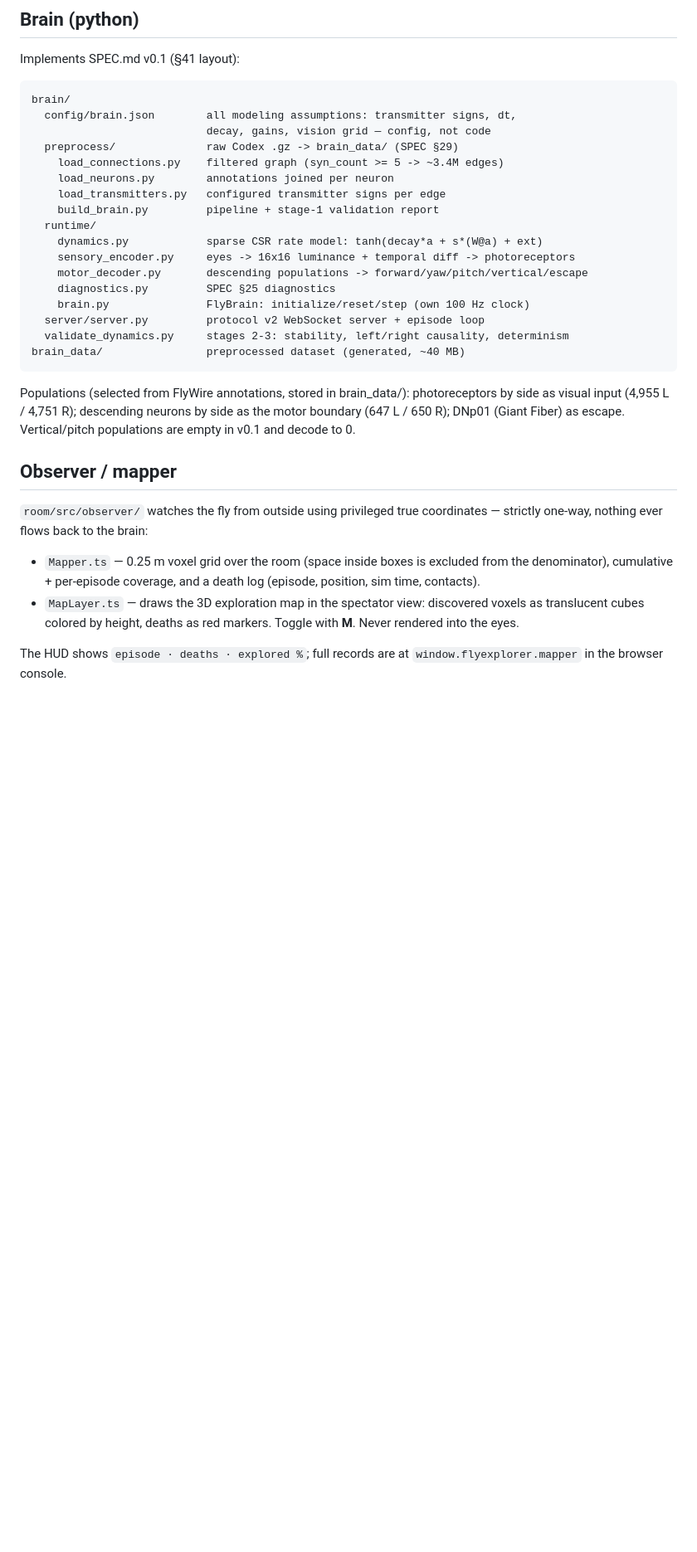
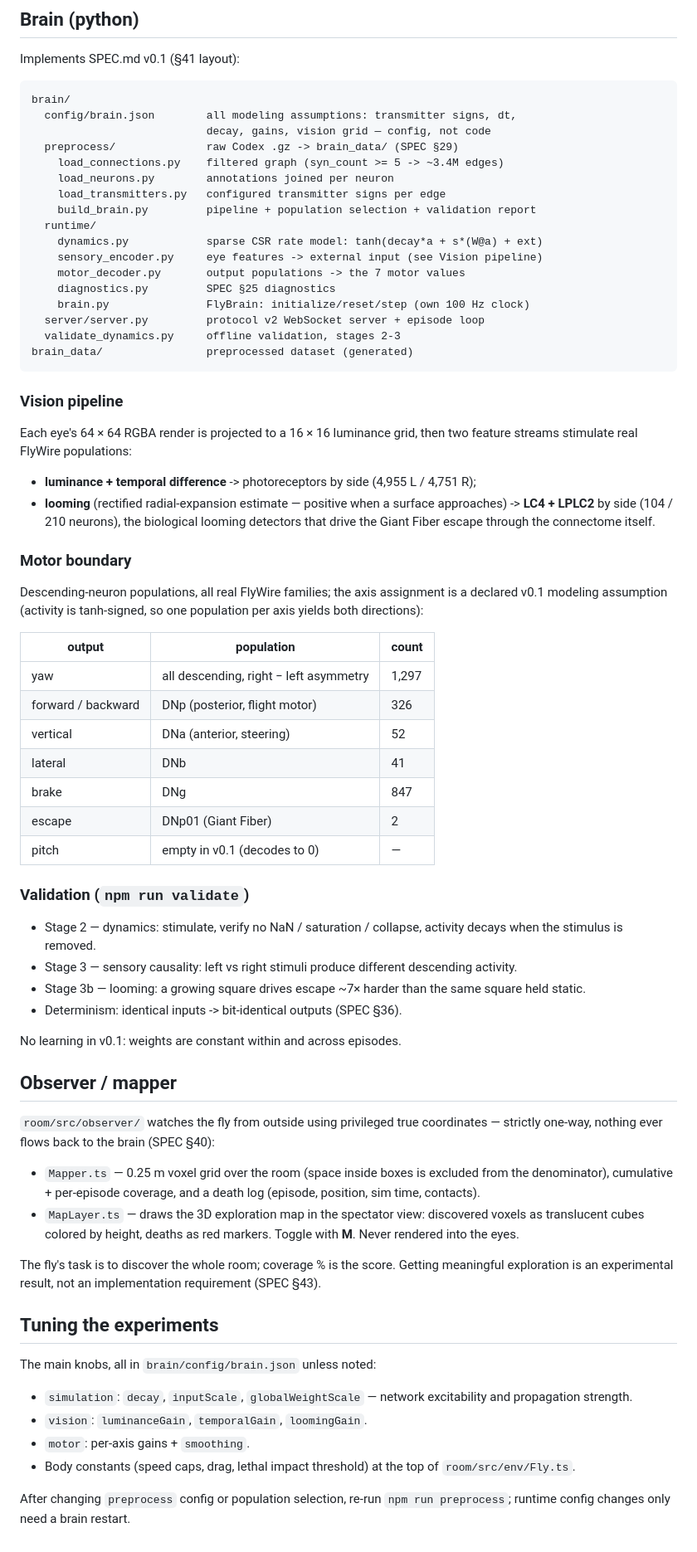
Before and after one commit to Nick-bond/fly-explorer, a Markdown page: README.md, the part around one of its changes. Shown at 83% size. Drawn GitHub-style; blank space fills up the shorter version.

Commit message:
Update readme to reflect the app

````diff
--- a/README.md
+++ b/README.md
@@ -124,28 +143,63 @@ brain/
     load_connections.py    filtered graph (syn_count >= 5 -> ~3.4M edges)
     load_neurons.py        annotations joined per neuron
     load_transmitters.py   configured transmitter signs per edge
-    build_brain.py         pipeline + stage-1 validation report
+    build_brain.py         pipeline + population selection + validation report
   runtime/
     dynamics.py            sparse CSR rate model: tanh(decay*a + s*(W@a) + ext)
-    sensory_encoder.py     eyes -> 16x16 luminance + temporal diff -> photoreceptors
-    motor_decoder.py       descending populations -> forward/yaw/pitch/vertical/escape
+    sensory_encoder.py     eye features -> external input (see Vision pipeline)
+    motor_decoder.py       output populations -> the 7 motor values
     diagnostics.py         SPEC §25 diagnostics
     brain.py               FlyBrain: initialize/reset/step (own 100 Hz clock)
   server/server.py         protocol v2 WebSocket server + episode loop
-  validate_dynamics.py     stages 2-3: stability, left/right causality, determinism
-brain_data/                preprocessed dataset (generated, ~40 MB)
+  validate_dynamics.py     offline validation, stages 2-3
+brain_data/                preprocessed dataset (generated)
 ```
 
-Populations (selected from FlyWire annotations, stored in brain_data/):
-photoreceptors by side as visual input (4,955 L / 4,751 R); descending
-neurons by side as the motor boundary (647 L / 650 R); DNp01 (Giant
-Fiber) as escape. Vertical/pitch populations are empty in v0.1 and decode
-to 0.
+### Vision pipeline
+
+Each eye's 64 × 64 RGBA render is projected to a 16 × 16 luminance grid,
+then two feature streams stimulate real FlyWire populations:
+
+- **luminance + temporal difference** -> photoreceptors by side
+  (4,955 L / 4,751 R);
+- **looming** (rectified radial-expansion estimate — positive when a
+  surface approaches) -> **LC4 + LPLC2** by side (104 / 210 neurons),
+  the biological looming detectors that drive the Giant Fiber escape
+  through the connectome itself.
+
+### Motor boundary
+
+Descending-neuron populations, all real FlyWire families; the axis
+assignment is a declared v0.1 modeling assumption (activity is
+tanh-signed, so one population per axis yields both directions):
+
+| output | population | count |
+|---|---|---|
+| yaw | all descending, right − left asymmetry | 1,297 |
+| forward / backward | DNp (posterior, flight motor) | 326 |
+| vertical | DNa (anterior, steering) | 52 |
+| lateral | DNb | 41 |
+| brake | DNg | 847 |
+| escape | DNp01 (Giant Fiber) | 2 |
+| pitch | empty in v0.1 (decodes to 0) | — |
+
+### Validation (`npm run validate`)
+
+- Stage 2 — dynamics: stimulate, verify no NaN / saturation / collapse,
+  activity decays when the stimulus is removed.
+- Stage 3 — sensory causality: left vs right stimuli produce different
+  descending activity.
+- Stage 3b — looming: a growing square drives escape ~7× harder than the
+  same square held static.
+- Determinism: identical inputs -> bit-identical outputs (SPEC §36).
+
+No learning in v0.1: weights are constant within and across episodes.
 
 ## Observer / mapper
 
 `room/src/observer/` watches the fly from outside using privileged true
-coordinates — strictly one-way, nothing ever flows back to the brain:
+coordinates — strictly one-way, nothing ever flows back to the brain
+(SPEC §40):
 
 - `Mapper.ts` — 0.25 m voxel grid over the room (space inside boxes is
   excluded from the denominator), cumulative + per-episode coverage, and
@@ -154,5 +208,20 @@ coordinates — strictly one-way, nothing ever flows back to the brain:
   discovered voxels as translucent cubes colored by height, deaths as
   red markers. Toggle with **M**. Never rendered into the eyes.
 
-The HUD shows `episode · deaths · explored %`; full records are at
-`window.flyexplorer.mapper` in the browser console.
+The fly's task is to discover the whole room; coverage % is the score.
+Getting meaningful exploration is an experimental result, not an
+implementation requirement (SPEC §43).
+
+## Tuning the experiments
+
+The main knobs, all in `brain/config/brain.json` unless noted:
+
+- `simulation`: `decay`, `inputScale`, `globalWeightScale` — network
+  excitability and propagation strength.
+- `vision`: `luminanceGain`, `temporalGain`, `loomingGain`.
+- `motor`: per-axis gains + `smoothing`.
+- Body constants (speed caps, drag, lethal impact threshold) at the top
+  of `room/src/env/Fly.ts`.
+
+After changing `preprocess` config or population selection, re-run
+`npm run preprocess`; runtime config changes only need a brain restart.
````
Also changed, not shown: other parts of README.md (+73 -54 lines).
